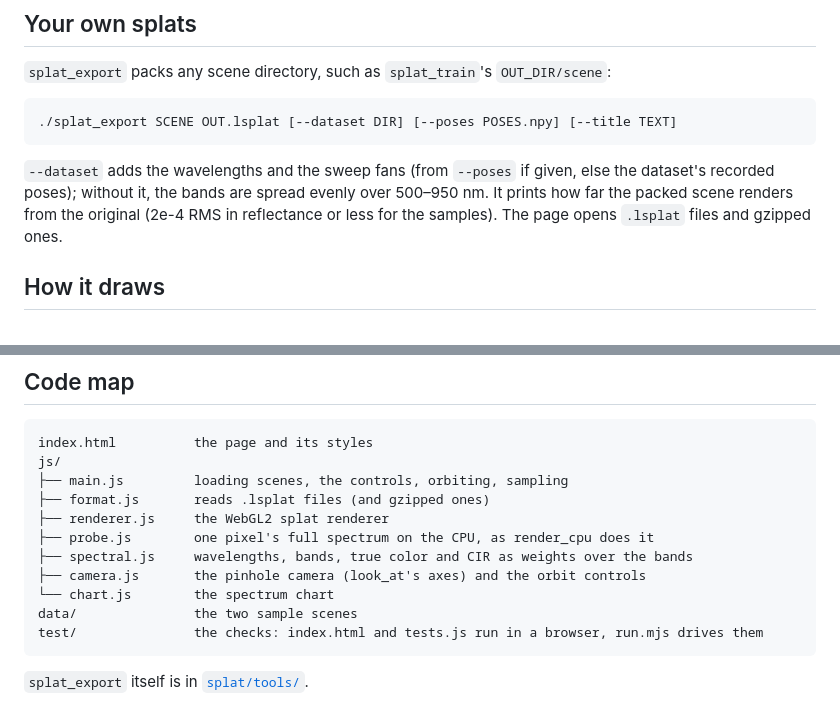
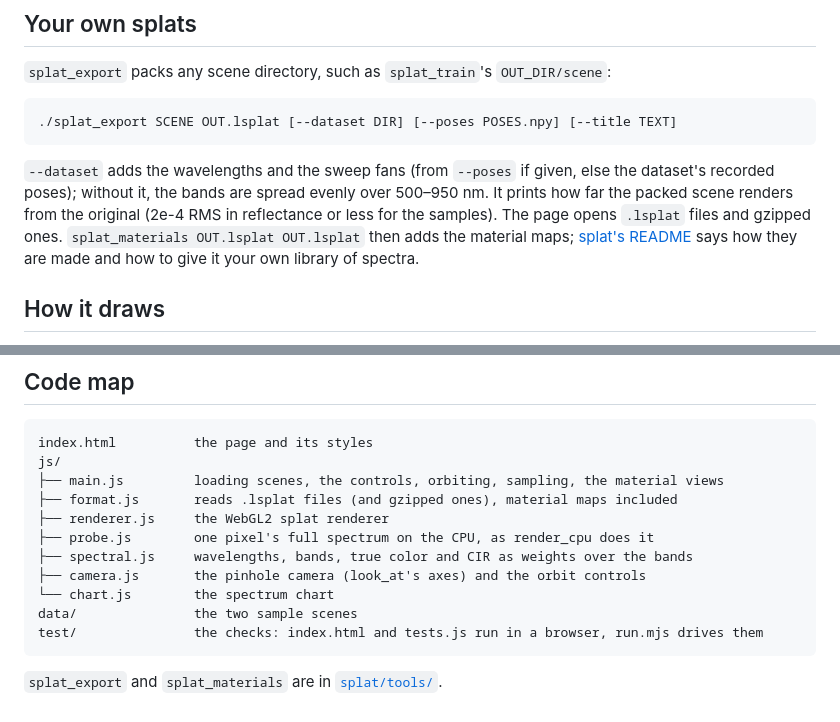
Before and after one commit to CoraBeanz/linescan-hyperspectral-splatting, a Markdown page: viewer/README.md, 2 parts joined by grey strips. Drawn GitHub-style.

````diff
--- a/viewer/README.md
+++ b/viewer/README.md
@@ -85,7 +108,9 @@ and needs its own reference.
 else the dataset's recorded poses); without it, the bands are spread evenly
 over 500–950 nm. It prints how far the packed scene renders from the original
 (2e-4 RMS in reflectance or less for the samples). The page opens `.lsplat`
-files and gzipped ones.
+files and gzipped ones. `splat_materials OUT.lsplat OUT.lsplat` then adds the
+material maps; [splat's README](../splat/README.md#material-maps) says how
+they are made and how to give it your own library of spectra.
 
 ## How it draws
 
@@ -182,8 +236,8 @@ deploys it whenever `viewer/` changes on `main`.
 ```
 index.html          the page and its styles
 js/
-├── main.js         loading scenes, the controls, orbiting, sampling
-├── format.js       reads .lsplat files (and gzipped ones)
+├── main.js         loading scenes, the controls, orbiting, sampling, the material views
+├── format.js       reads .lsplat files (and gzipped ones), material maps included
 ├── renderer.js     the WebGL2 splat renderer
 ├── probe.js        one pixel's full spectrum on the CPU, as render_cpu does it
 ├── spectral.js     wavelengths, bands, true color and CIR as weights over the bands
@@ -193,4 +247,4 @@ data/               the two sample scenes
 test/               the checks: index.html and tests.js run in a browser, run.mjs drives them
 ```
 
-`splat_export` itself is in [`splat/tools/`](../splat/tools/splat_export.cpp).
+`splat_export` and `splat_materials` are in [`splat/tools/`](../splat/tools/).
````
Also changed, not shown: other parts of viewer/README.md (+59 -7 lines), viewer/docs/materials.jpg (added), 10 other files.
